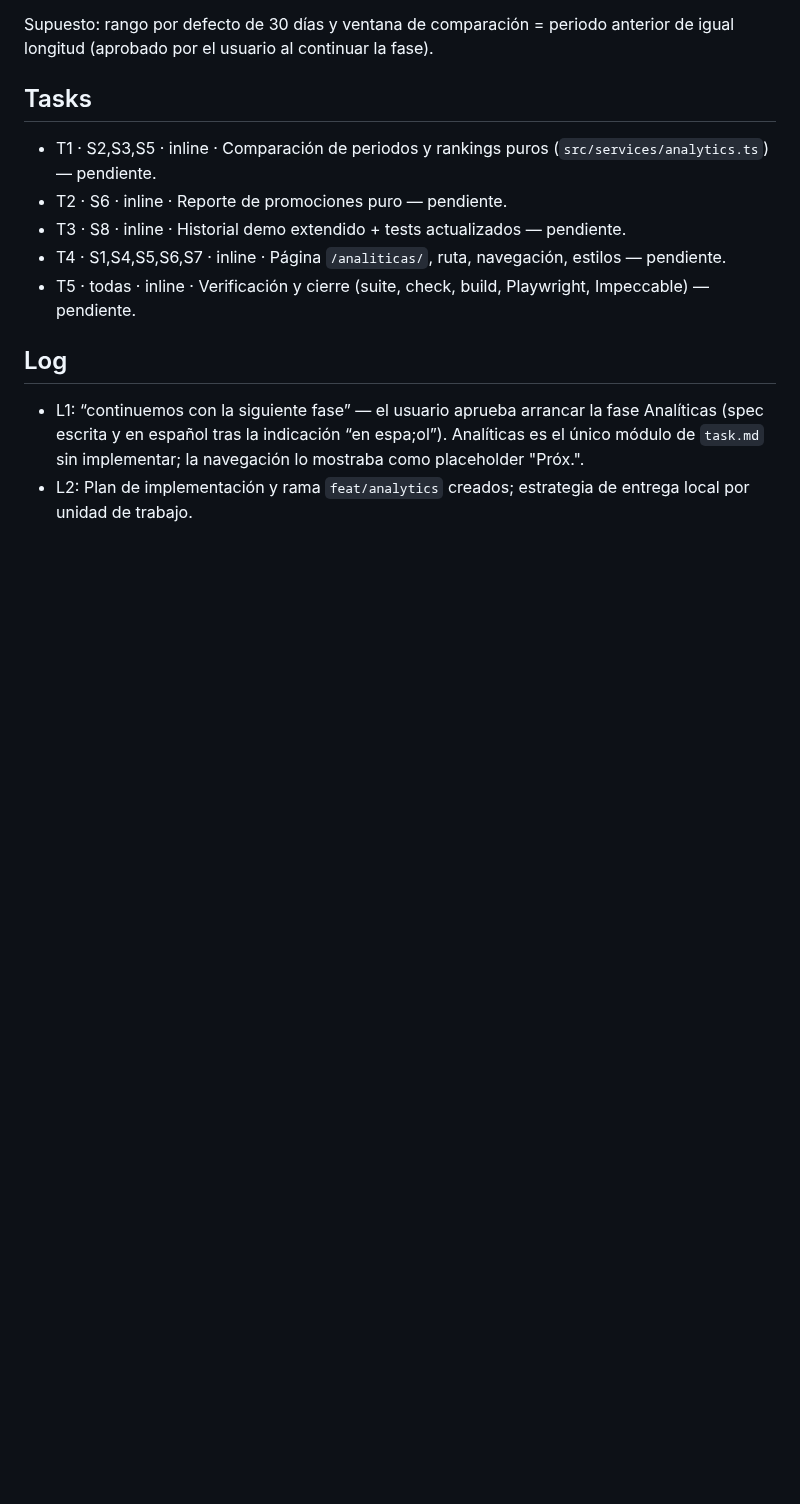
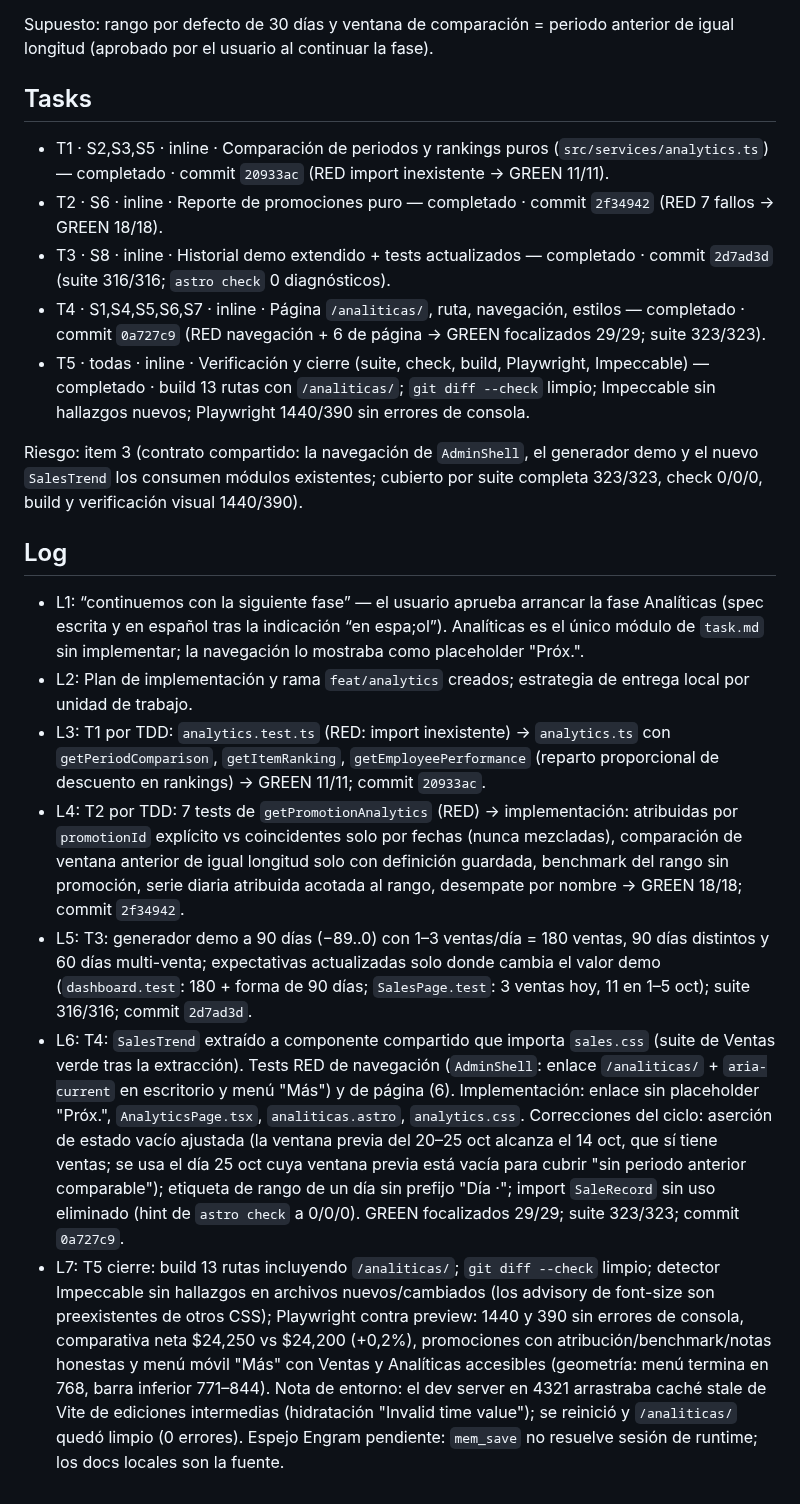
Before and after one commit to Phyton06/webbys, a Markdown page: odd/tasks/analytics.md, the part around the change. GitHub-like rendering; blank space fills up the shorter version.

Commit message:
docs(analytics): record phase closure evidence and risk line

```diff
--- a/odd/tasks/analytics.md
+++ b/odd/tasks/analytics.md
@@ -18,13 +18,20 @@ Supuesto: rango por defecto de 30 días y ventana de comparación = periodo ante
 
 ## Tasks
 
-- T1 · S2,S3,S5 · inline · Comparación de periodos y rankings puros (`src/services/analytics.ts`) — pendiente.
-- T2 · S6 · inline · Reporte de promociones puro — pendiente.
-- T3 · S8 · inline · Historial demo extendido + tests actualizados — pendiente.
-- T4 · S1,S4,S5,S6,S7 · inline · Página `/analiticas/`, ruta, navegación, estilos — pendiente.
-- T5 · todas · inline · Verificación y cierre (suite, check, build, Playwright, Impeccable) — pendiente.
+- T1 · S2,S3,S5 · inline · Comparación de periodos y rankings puros (`src/services/analytics.ts`) — completado · commit `20933ac` (RED import inexistente → GREEN 11/11).
+- T2 · S6 · inline · Reporte de promociones puro — completado · commit `2f34942` (RED 7 fallos → GREEN 18/18).
+- T3 · S8 · inline · Historial demo extendido + tests actualizados — completado · commit `2d7ad3d` (suite 316/316; `astro check` 0 diagnósticos).
+- T4 · S1,S4,S5,S6,S7 · inline · Página `/analiticas/`, ruta, navegación, estilos — completado · commit `0a727c9` (RED navegación + 6 de página → GREEN focalizados 29/29; suite 323/323).
+- T5 · todas · inline · Verificación y cierre (suite, check, build, Playwright, Impeccable) — completado · build 13 rutas con `/analiticas/`; `git diff --check` limpio; Impeccable sin hallazgos nuevos; Playwright 1440/390 sin errores de consola.
+
+Riesgo: item 3 (contrato compartido: la navegación de `AdminShell`, el generador demo y el nuevo `SalesTrend` los consumen módulos existentes; cubierto por suite completa 323/323, check 0/0/0, build y verificación visual 1440/390).
 
 ## Log
 
 - L1: “continuemos con la siguiente fase” — el usuario aprueba arrancar la fase Analíticas (spec escrita y en español tras la indicación “en espa;ol”). Analíticas es el único módulo de `task.md` sin implementar; la navegación lo mostraba como placeholder "Próx.".
 - L2: Plan de implementación y rama `feat/analytics` creados; estrategia de entrega local por unidad de trabajo.
+- L3: T1 por TDD: `analytics.test.ts` (RED: import inexistente) → `analytics.ts` con `getPeriodComparison`, `getItemRanking`, `getEmployeePerformance` (reparto proporcional de descuento en rankings) → GREEN 11/11; commit `20933ac`.
+- L4: T2 por TDD: 7 tests de `getPromotionAnalytics` (RED) → implementación: atribuidas por `promotionId` explícito vs coincidentes solo por fechas (nunca mezcladas), comparación de ventana anterior de igual longitud solo con definición guardada, benchmark del rango sin promoción, serie diaria atribuida acotada al rango, desempate por nombre → GREEN 18/18; commit `2f34942`.
+- L5: T3: generador demo a 90 días (−89..0) con 1–3 ventas/día = 180 ventas, 90 días distintos y 60 días multi-venta; expectativas actualizadas solo donde cambia el valor demo (`dashboard.test`: 180 + forma de 90 días; `SalesPage.test`: 3 ventas hoy, 11 en 1–5 oct); suite 316/316; commit `2d7ad3d`.
+- L6: T4: `SalesTrend` extraído a componente compartido que importa `sales.css` (suite de Ventas verde tras la extracción). Tests RED de navegación (`AdminShell`: enlace `/analiticas/` + `aria-current` en escritorio y menú "Más") y de página (6). Implementación: enlace sin placeholder "Próx.", `AnalyticsPage.tsx`, `analiticas.astro`, `analytics.css`. Correcciones del ciclo: aserción de estado vacío ajustada (la ventana previa del 20–25 oct alcanza el 14 oct, que sí tiene ventas; se usa el día 25 oct cuya ventana previa está vacía para cubrir "sin periodo anterior comparable"); etiqueta de rango de un día sin prefijo "Día ·"; import `SaleRecord` sin uso eliminado (hint de `astro check` a 0/0/0). GREEN focalizados 29/29; suite 323/323; commit `0a727c9`.
+- L7: T5 cierre: build 13 rutas incluyendo `/analiticas/`; `git diff --check` limpio; detector Impeccable sin hallazgos en archivos nuevos/cambiados (los advisory de font-size son preexistentes de otros CSS); Playwright contra preview: 1440 y 390 sin errores de consola, comparativa neta $24,250 vs $24,200 (+0,2%), promociones con atribución/benchmark/notas honestas y menú móvil "Más" con Ventas y Analíticas accesibles (geometría: menú termina en 768, barra inferior 771–844). Nota de entorno: el dev server en 4321 arrastraba caché stale de Vite de ediciones intermedias (hidratación "Invalid time value"); se reinició y `/analiticas/` quedó limpio (0 errores). Espejo Engram pendiente: `mem_save` no resuelve sesión de runtime; los docs locales son la fuente.
```
